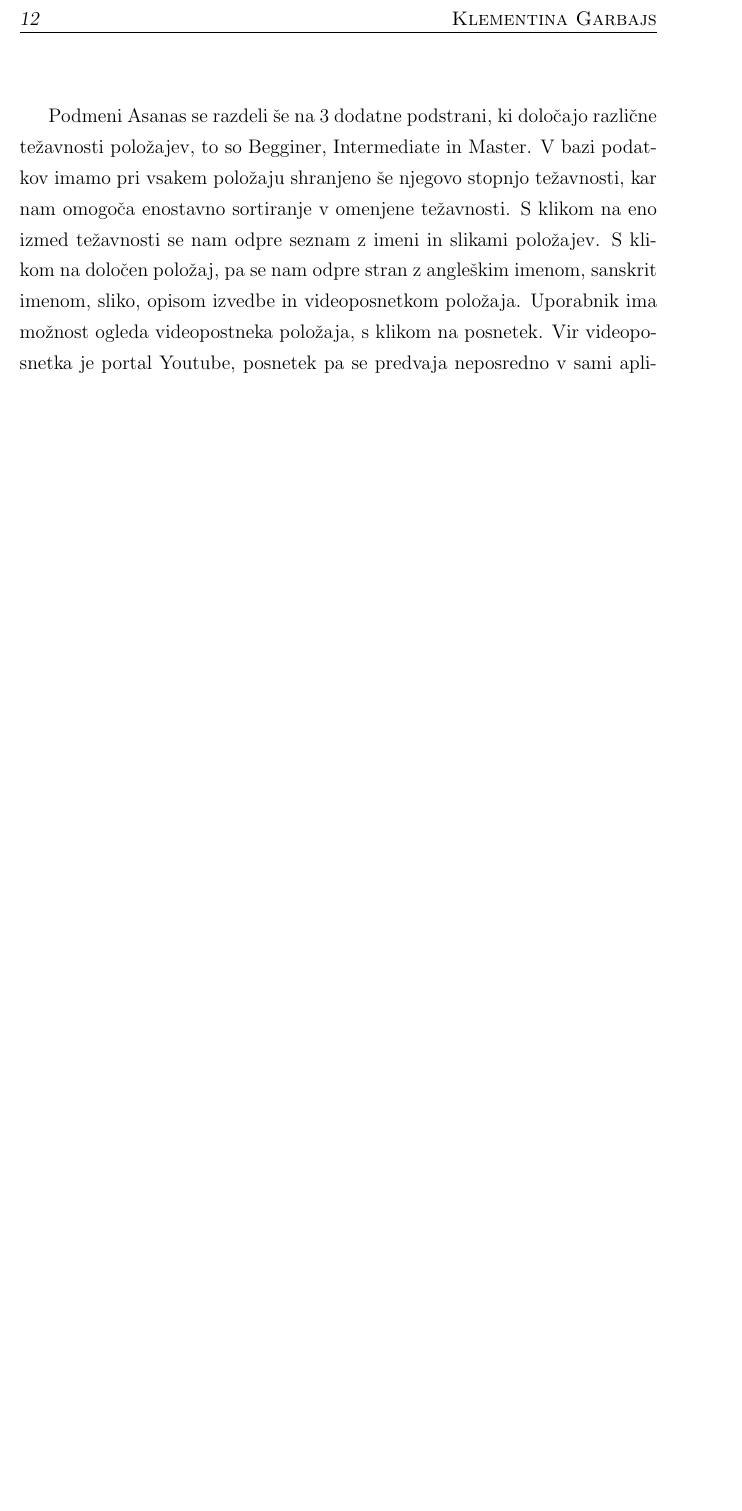
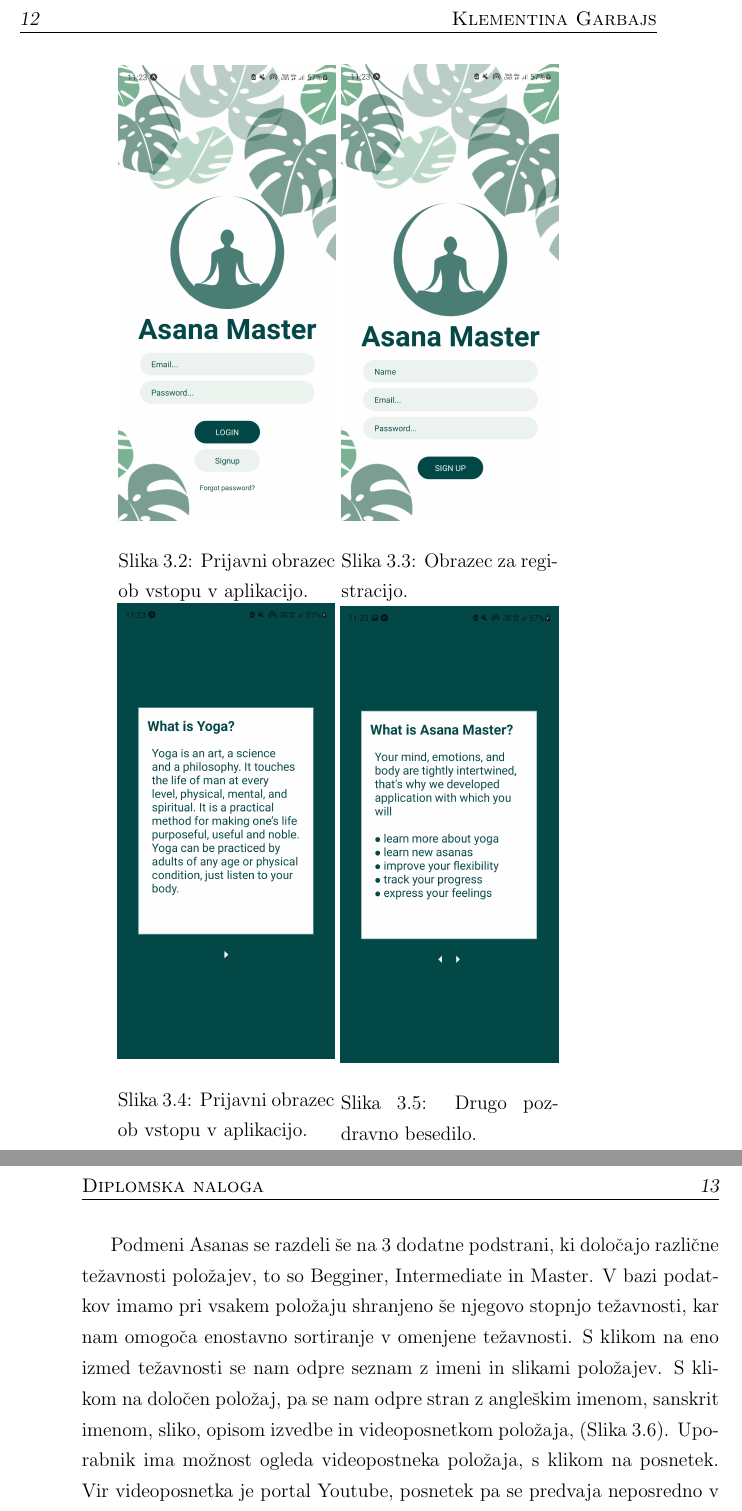
Before and after one commit to KlementinaGarbajs/AsanaMaster, a LaTeX thesis (Diploma/AsanaMaster.tex): part of page 26 of 39 before the commit and two parts of pages 26 and 27 of 41 after it, the two joined at a grey line, cut so that both start at the same text, the shorter picture padded with empty space. Compiled offline with pdfLaTeX.

Commit message:
Commit: slike za diplomo, pdf

```diff
--- a/Diploma/AsanaMaster.tex
+++ b/Diploma/AsanaMaster.tex
@@ -407,2 +407,26 @@
 
-Podmeni Asanas se razdeli še na 3 dodatne podstrani, ki določajo različne težavnosti položajev, to so Begginer, Intermediate in Master. V bazi podatkov imamo pri vsakem položaju shranjeno še njegovo stopnjo težavnosti, kar nam omogoča enostavno sortiranje v omenjene težavnosti. S klikom na eno izmed težavnosti se nam odpre seznam z imeni in slikami položajev. S klikom na določen položaj, pa se nam odpre stran z angleškim imenom, sanskrit imenom, sliko, opisom izvedbe in videoposnetkom položaja. Uporabnik ima možnost ogleda videopostneka položaja, s klikom na posnetek. Vir videoposnetka je portal Youtube, posnetek pa se predvaja neposredno v sami aplikaciji, torej brez dodatnega odpiranja videoposnetka izven mobilne aplikacije. \\
+\begin{figure}[!tbp]
+  \centering
+  \begin{minipage}[b]{0.34\textwidth}
+    \includegraphics[width=\textwidth]{prijava.jpg}
+    \caption{Prijavni obrazec ob vstopu v aplikacijo.}
+    \label{prijava}
+  \end{minipage}
+  \begin{minipage}[b]{0.34\textwidth}
+    \includegraphics[width=\textwidth]{registracija.jpg}
+    \caption{Obrazec za registracijo.}
+	\label{registracija}
+  \end{minipage}
+  \begin{minipage}[b]{0.34\textwidth}
+    \includegraphics[width=\textwidth]{pozdrav1.jpg}
+    \caption{Prijavni obrazec ob vstopu v aplikacijo.}
+    \label{pozdrav1}
+  \end{minipage}
+  \begin{minipage}[b]{0.342\textwidth}
+    \includegraphics[width=\textwidth]{pozdrav2.jpg}
+    \caption{Drugo pozdravno besedilo.}
+	\label{pozdrav2}
+  \end{minipage}
+\end{figure}
+
+Podmeni Asanas se razdeli še na 3 dodatne podstrani, ki določajo različne težavnosti položajev, to so Begginer, Intermediate in Master. V bazi podatkov imamo pri vsakem položaju shranjeno še njegovo stopnjo težavnosti, kar nam omogoča enostavno sortiranje v omenjene težavnosti. S klikom na eno izmed težavnosti se nam odpre seznam z imeni in slikami položajev. S klikom na določen položaj, pa se nam odpre stran z angleškim imenom, sanskrit imenom, sliko, opisom izvedbe in videoposnetkom položaja, (Slika~\ref{asana}). Uporabnik ima možnost ogleda videopostneka položaja, s klikom na posnetek. Vir videoposnetka je portal Youtube, posnetek pa se predvaja neposredno v sami aplikaciji, torej brez dodatnega odpiranja videoposnetka izven mobilne aplikacije.
```
Also changed, not shown: Diploma/AsanaMaster.pdf, Diploma/asana.jpg (added), Diploma/notes.jpg (added), Diploma/pozdrav1.jpg (added), Diploma/pozdrav2.jpg (added), Diploma/prijava.jpg (added), Diploma/registracija.jpg (added), Diploma/AsanaMaster.tex (28 more changed lines), 6 other files.
